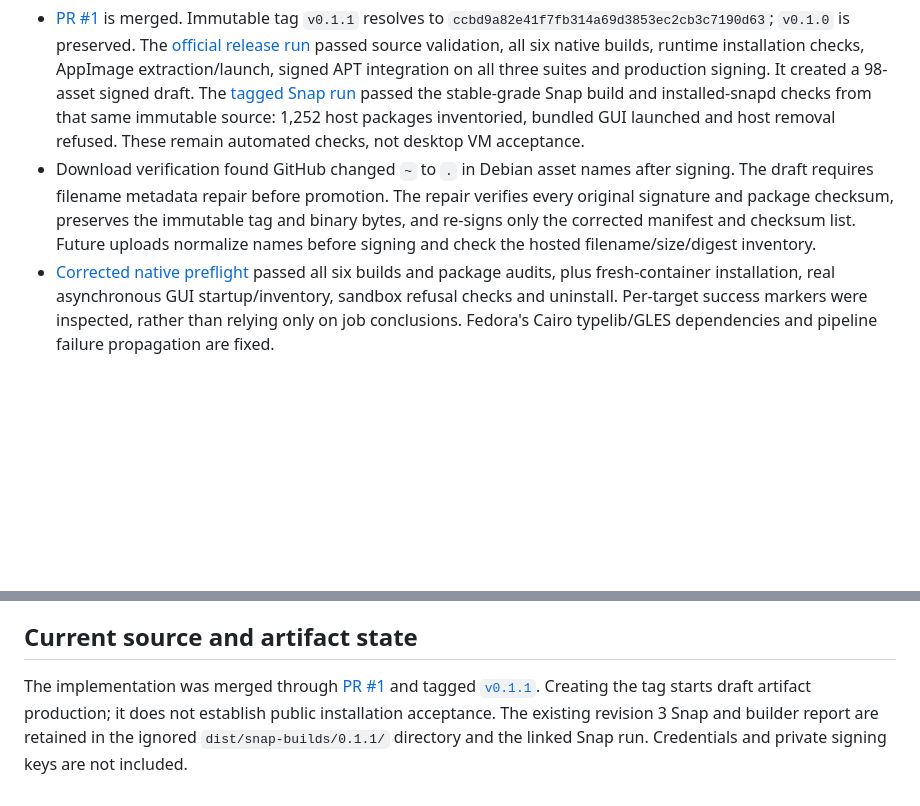
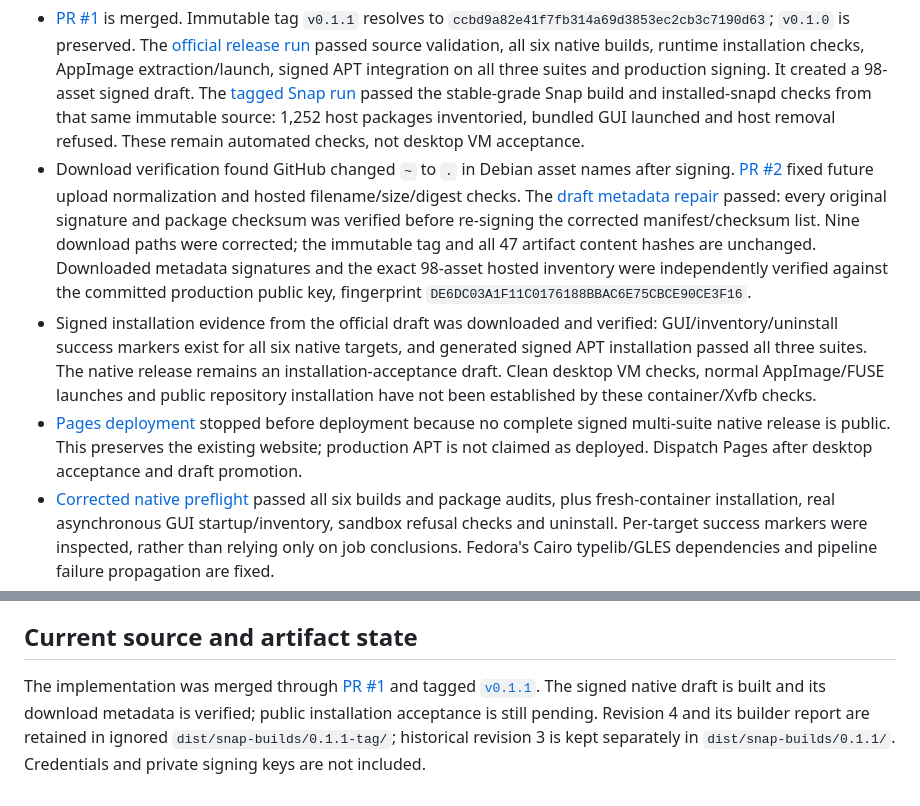
Before and after one commit to techmigosglobal/LinuxAppManager, a Markdown page: docs/PUBLISHING_STATUS.md, 2 parts joined by grey strips. Rendered like a GitHub page; blank space fills up the shorter version.

Commit message:
Record verified signed draft and Snap revision 4 review hold

```diff
--- a/docs/PUBLISHING_STATUS.md
+++ b/docs/PUBLISHING_STATUS.md
@@ -47,11 +47,26 @@ Hosted builder evidence:
   immutable source: 1,252 host packages inventoried, bundled GUI launched and
   host removal refused. These remain automated checks, not desktop VM acceptance.
 - Download verification found GitHub changed `~` to `.` in Debian asset names
-  after signing. The draft requires filename metadata repair before promotion.
-  The repair verifies every original signature and package checksum, preserves
-  the immutable tag and binary bytes, and re-signs only the corrected manifest
-  and checksum list. Future uploads normalize names before signing and check
-  the hosted filename/size/digest inventory.
+  after signing. [PR #2](https://github.com/techmigosglobal/LinuxAppManager/pull/2)
+  fixed future upload normalization and hosted filename/size/digest checks.
+  The [draft metadata repair](https://github.com/techmigosglobal/LinuxAppManager/actions/runs/39805919359)
+  passed: every original signature and package checksum was verified before
+  re-signing the corrected manifest/checksum list. Nine download paths were
+  corrected; the immutable tag and all 47 artifact content hashes are unchanged.
+  Downloaded metadata signatures and the exact 98-asset hosted inventory were
+  independently verified against the committed production public key,
+  fingerprint `DE6DC03A1F11C0176188BBAC6E75CBCE90CE3F16`.
+- Signed installation evidence from the official draft was downloaded and
+  verified: GUI/inventory/uninstall success markers exist for all six native
+  targets, and generated signed APT installation passed all three suites.
+  The native release remains an installation-acceptance draft. Clean desktop
+  VM checks, normal AppImage/FUSE launches and public repository installation
+  have not been established by these container/Xvfb checks.
+- [Pages deployment](https://github.com/techmigosglobal/LinuxAppManager/actions/runs/39803466814)
+  stopped before deployment because no complete signed multi-suite native
+  release is public. This preserves the existing website; production APT is
+  not claimed as deployed. Dispatch Pages after desktop acceptance and draft
+  promotion.
 - [Corrected native preflight](https://github.com/techmigosglobal/LinuxAppManager/actions/runs/39263702994)
   passed all six builds and package audits, plus fresh-container installation,
   real asynchronous GUI startup/inventory, sandbox refusal checks and uninstall.
@@ -180,7 +195,8 @@ See the [official classic-confinement review guidance](https://snapcraft.io/docs
 The implementation was merged through
 [PR #1](https://github.com/techmigosglobal/LinuxAppManager/pull/1) and tagged
 [`v0.1.1`](https://github.com/techmigosglobal/LinuxAppManager/tree/v0.1.1).
-Creating the tag starts draft artifact production; it does not establish public
-installation acceptance. The existing revision 3 Snap and builder report are
-retained in the ignored `dist/snap-builds/0.1.1/` directory and the linked Snap
-run. Credentials and private signing keys are not included.
+The signed native draft is built and its download metadata is verified; public
+installation acceptance is still pending. Revision 4 and its builder report are
+retained in ignored `dist/snap-builds/0.1.1-tag/`; historical revision 3 is kept
+separately in `dist/snap-builds/0.1.1/`. Credentials and private signing keys are
+not included.
```
